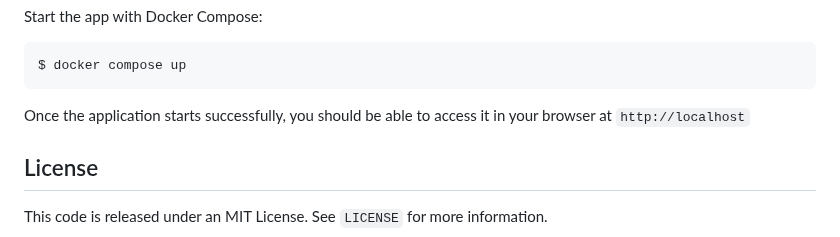
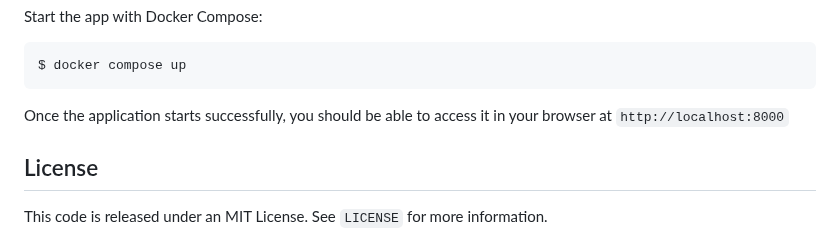
Before and after one commit to RockefellerArchiveCenter/fluxx_exporter, a Markdown page: README.md, the part around the change. Drawn GitHub-style.

Commit message:
Add port
Co-authored-by: Hannah Sistrunk <hsistrunk@gmail.com>

```diff
--- a/README.md
+++ b/README.md
@@ -170,7 +170,7 @@ Start the app with Docker Compose:
 
     $ docker compose up
 
-Once the application starts successfully, you should be able to access it in your browser at `http://localhost`
+Once the application starts successfully, you should be able to access it in your browser at `http://localhost:8000`
 
 ## License
 
```
